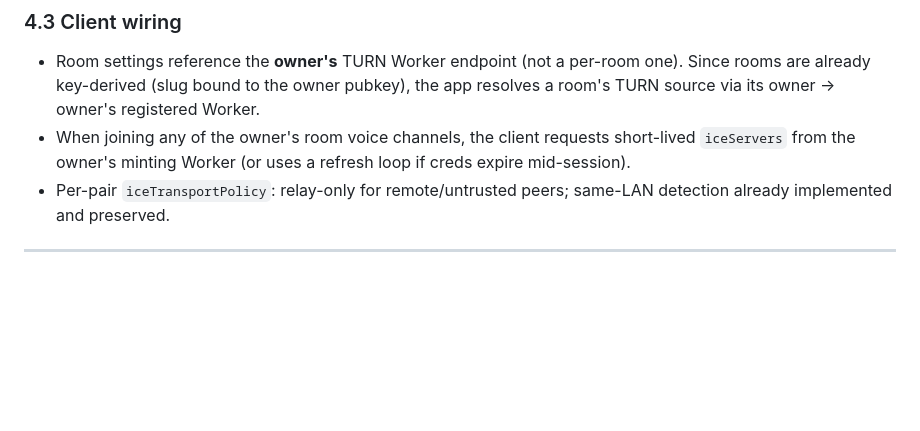
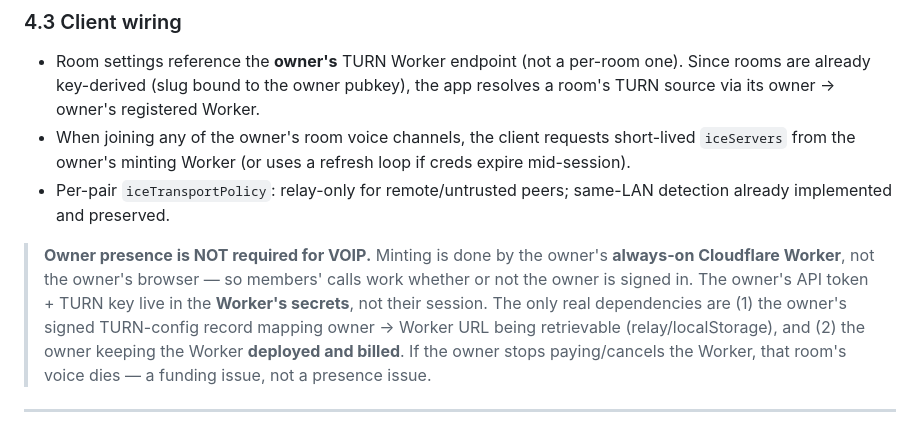
Before and after one commit to ST33LDI9ITAL/chat, a Markdown page: PLAN.md, the part around the change. GitHub-like rendering; blank space fills up the shorter version.

Commit message:
docs: clarify owner presence not required for BYO-TURN VOIP (Worker mints, not browser)

```diff
--- a/PLAN.md
+++ b/PLAN.md
@@ -61,6 +61,8 @@ A P2P, client-only voice/file app where each client relays communications throug
 - Room settings reference the **owner's** TURN Worker endpoint (not a per-room one). Since rooms are already key-derived (slug bound to the owner pubkey), the app resolves a room's TURN source via its owner -> owner's registered Worker.
 - When joining any of the owner's room voice channels, the client requests short-lived `iceServers` from the owner's minting Worker (or uses a refresh loop if creds expire mid-session).
 - Per-pair `iceTransportPolicy`: relay-only for remote/untrusted peers; same-LAN detection already implemented and preserved.
+
+> **Owner presence is NOT required for VOIP.** Minting is done by the owner's **always-on Cloudflare Worker**, not the owner's browser — so members' calls work whether or not the owner is signed in. The owner's API token + TURN key live in the **Worker's secrets**, not their session. The only real dependencies are (1) the owner's signed TURN-config record mapping owner -> Worker URL being retrievable (relay/localStorage), and (2) the owner keeping the Worker **deployed and billed**. If the owner stops paying/cancels the Worker, that room's voice dies — a funding issue, not a presence issue.
 
 ---
 
```
